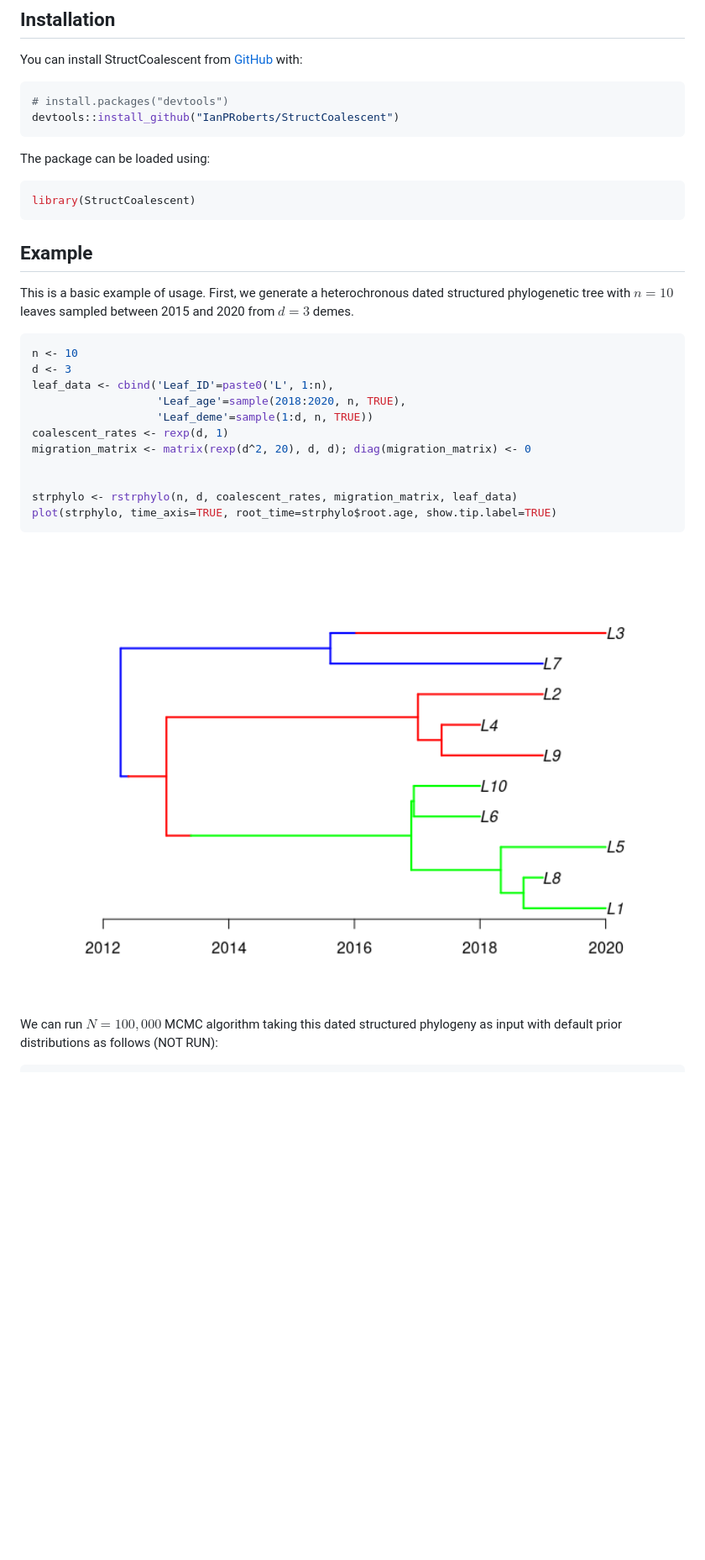
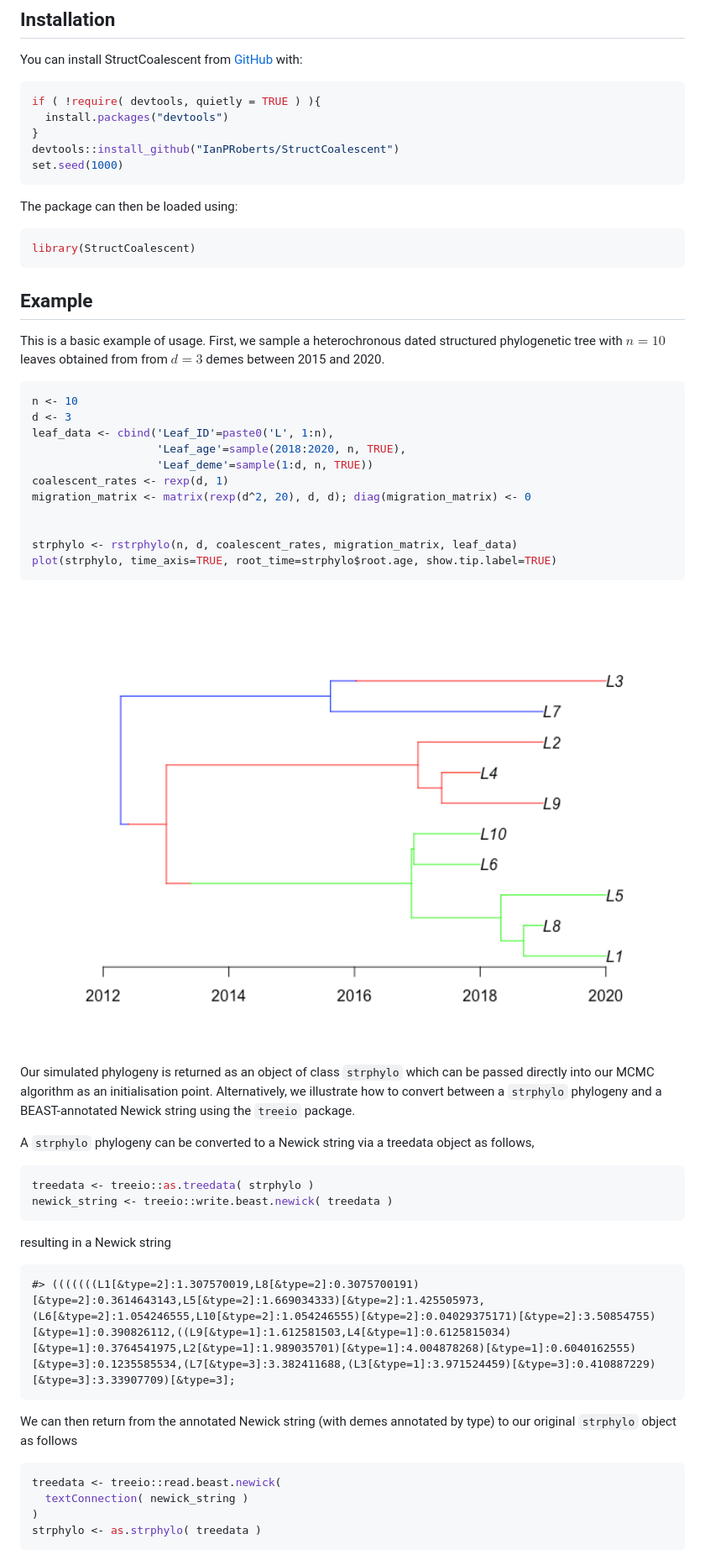
Before and after one commit to IanPRoberts/StructCoalescent, a Markdown page: README.md, the part around one of its changes. Shown at 84% size. GitHub-like rendering; pictures changed too: man/figures/README-rstrphylo-1.png; blank space fills up the shorter version.

````diff
--- a/README.md
+++ b/README.md
@@ -13,11 +13,14 @@ You can install StructCoalescent from [GitHub](https://github.com/)
 with:
 
 ``` r
-# install.packages("devtools")
+if ( !require( devtools, quietly = TRUE ) ){
+  install.packages("devtools")
+}
 devtools::install_github("IanPRoberts/StructCoalescent")
+set.seed(1000)
 ```
 
-The package can be loaded using:
+The package can then be loaded using:
 
 ``` r
 library(StructCoalescent)
@@ -25,9 +28,9 @@ library(StructCoalescent)
 
 ## Example
 
-This is a basic example of usage. First, we generate a heterochronous
-dated structured phylogenetic tree with $n=10$ leaves sampled between
-2015 and 2020 from $d=3$ demes.
+This is a basic example of usage. First, we sample a heterochronous
+dated structured phylogenetic tree with $n=10$ leaves obtained from from
+$d=3$ demes between 2015 and 2020.
 
 ``` r
 n <- 10
@@ -43,10 +46,32 @@ strphylo <- rstrphylo(n, d, coalescent_rates, migration_matrix, leaf_data)
 plot(strphylo, time_axis=TRUE, root_time=strphylo$root.age, show.tip.label=TRUE)
 ```
 
-<img src="man/figures/README-rstrphylo-1.png" width="100%" />
+<img src="man/figures/README-rstrphylo-1.png" width="100%" /> Our
+simulated phylogeny is returned as an object of class `strphylo` which
+can be passed directly into our MCMC algorithm as an initialisation
+point. Alternatively, we illustrate how to convert between a `strphylo`
+phylogeny and a BEAST-annotated Newick string using the `treeio`
+package.
 
-We can run $N=100,000$ MCMC algorithm taking this dated structured
-phylogeny as input with default prior distributions as follows (NOT
-RUN):
+A `strphylo` phylogeny can be converted to a Newick string via a
+treedata object as follows,
 
 ``` r
+treedata <- treeio::as.treedata( strphylo )
+newick_string <- treeio::write.beast.newick( treedata )
+```
+
+resulting in a Newick string
+
+    #> (((((((L1[&type=2]:1.307570019,L8[&type=2]:0.3075700191)[&type=2]:0.3614643143,L5[&type=2]:1.669034333)[&type=2]:1.425505973,(L6[&type=2]:1.054246555,L10[&type=2]:1.054246555)[&type=2]:0.04029375171)[&type=2]:3.50854755)[&type=1]:0.390826112,((L9[&type=1]:1.612581503,L4[&type=1]:0.6125815034)[&type=1]:0.3764541975,L2[&type=1]:1.989035701)[&type=1]:4.004878268)[&type=1]:0.6040162555)[&type=3]:0.1235585534,(L7[&type=3]:3.382411688,(L3[&type=1]:3.971524459)[&type=3]:0.410887229)[&type=3]:3.33907709)[&type=3];
+
+We can then return from the annotated Newick string (with demes
+annotated by type) to our original `strphylo` object as follows
+
+``` r
+treedata <- treeio::read.beast.newick(
+  textConnection( newick_string )
+)
+strphylo <- as.strphylo( treedata )
+```
+
````
Also changed, not shown: other parts of README.md (+32 -0 lines), man/figures/README-consensus-history-1.png, man/figures/README-evolutionary-parameter-hists-1.png, man/figures/README-evolutionary-parameter-traces-1.png, 8 other files.
